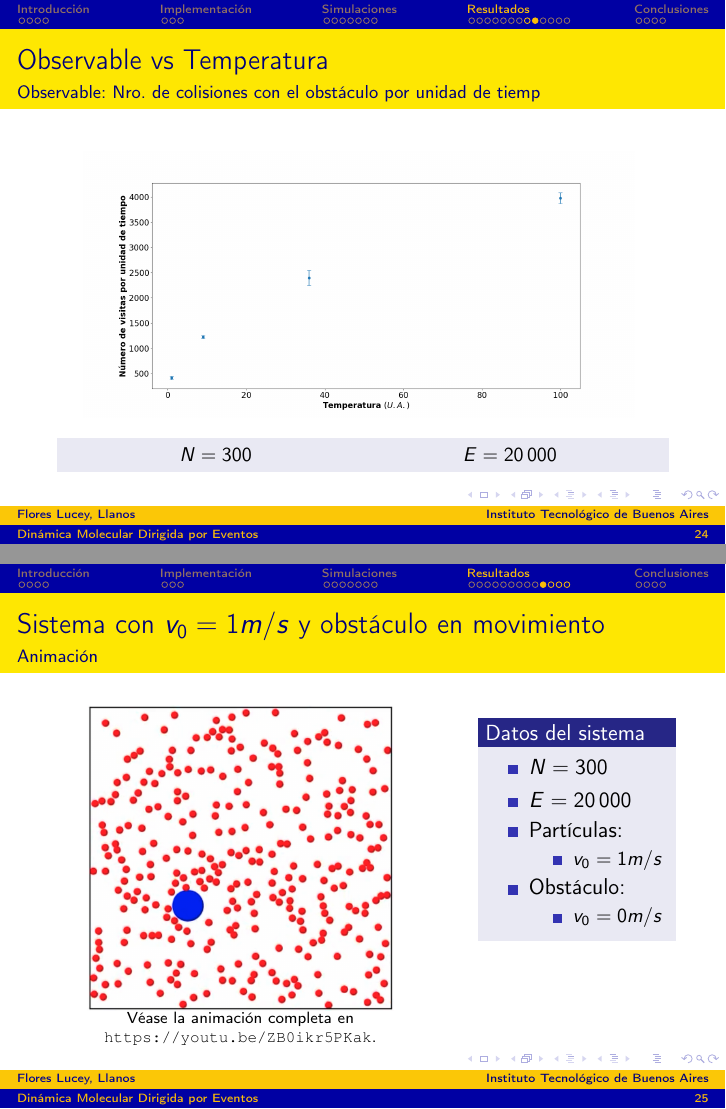
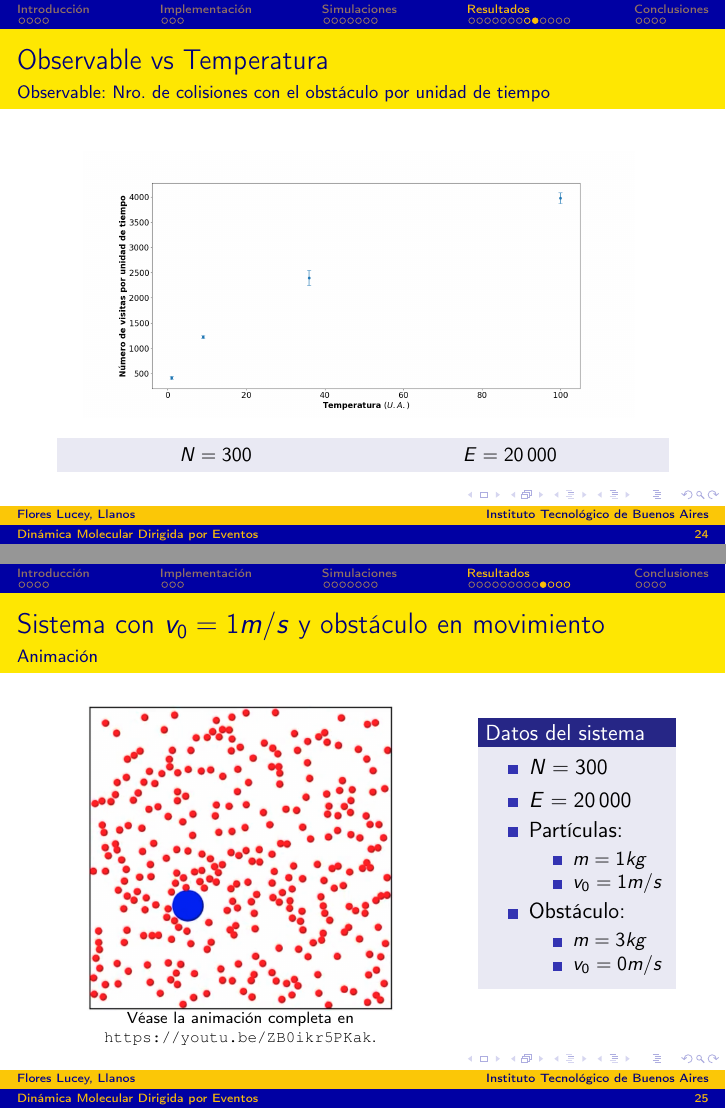
Before and after one commit to NehuenLlanos/ss-tp3, LaTeX slides (docs/presentacion.tex): pages 24 and 25 of 32, joined at a grey line. Compiled offline with pdfLaTeX.

Commit message:
Final tweaks to presentation
Co-authored-by: Nehuen Llanos <nllanos@itba.edu.ar>

```diff
--- a/docs/presentacion.tex
+++ b/docs/presentacion.tex
@@ -411,7 +411,7 @@
 
         \subsection{Nro. de colisiones con el obstáculo por unidad de tiempo}
 
-            \begin{frame}{Número de Colisiones vs Tiempo}{Observable: Nro. de colisiones con el obstáculo por unidad de tiemp}
+            \begin{frame}{Número de Colisiones vs Tiempo}{Observable: Nro. de colisiones con el obstáculo por unidad de tiempo}
                 \begin{figure}[H!]
                     \includegraphics[width=0.9\textwidth]{./total_collisions_vs_time}
                     \label{fig:slope_1}
@@ -429,7 +429,7 @@
                 \end{beamercolorbox}
             \end{frame}
 
-            \begin{frame}{Observable vs Temperatura}{Observable: Nro. de colisiones con el obstáculo por unidad de tiemp}
+            \begin{frame}{Observable vs Temperatura}{Observable: Nro. de colisiones con el obstáculo por unidad de tiempo}
                 \begin{figure}[H!]
                     \includegraphics[width=0.9\textwidth]{./slope_vs_temperature}
                     \label{fig:slope_2}
@@ -465,10 +465,12 @@
                             \item $E=20\,000$
                             \item Partículas:
                             \begin{itemize}
+                                \item $m = 1 kg$
                                 \item $v_0 = 1 m/s$
                             \end{itemize}
                             \item Obstáculo:
                             \begin{itemize}
+                                \item $m = 3 kg$
                                 \item $v_0 = 0 m/s$
                             \end{itemize}
                         \end{itemize}
```
Also changed, not shown: docs/presentacion.tex (2 more changed lines).
